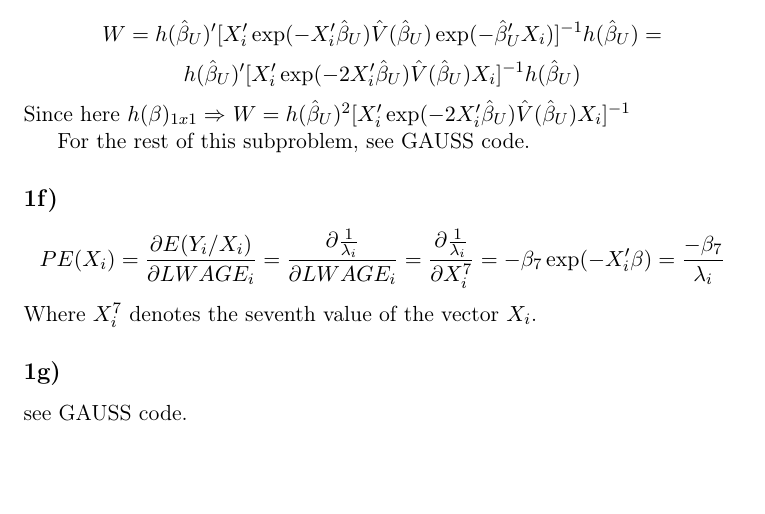
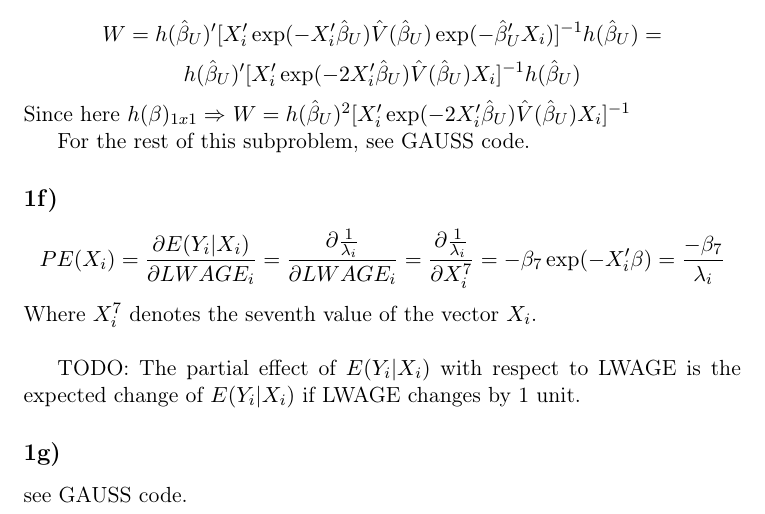
Before and after one commit to joidegn/econ-take-home, a LaTeX document (848553.tex): part of page 3 of 3, cut so that both start at the same text, the shorter picture padded with empty space. Compiled offline with pdfLaTeX.

Commit message:
added another note to self

```diff
--- a/848553.tex
+++ b/848553.tex
@@ -79,7 +79,10 @@ $$ h(\hat{\beta}_U)'[X_i'\exp(-2X_i'\hat{\beta}_U)\hat{V}(\hat{\beta}_U)X_i]^{-1
 For the rest of this subproblem, see GAUSS code.
 
 \subsection{}
-$$PE(X_i) = \frac{\partial E(Y_i/X_i)}{\partial LWAGE_i} = \frac{\partial{\frac{1}{\lambda_i}}}{\partial LWAGE_i} = \frac{\partial{\frac{1}{\lambda_i}}}{\partial X_i^7} = -\beta_7\exp(-X_i'\beta) = \frac{-\beta_7}{\lambda_i}$$ Where $X_i^7$ denotes the seventh value of the vector $X_i$.
+$$PE(X_i) = \frac{\partial E(Y_i|X_i)}{\partial LWAGE_i} = \frac{\partial{\frac{1}{\lambda_i}}}{\partial LWAGE_i} = \frac{\partial{\frac{1}{\lambda_i}}}{\partial X_i^7} = -\beta_7\exp(-X_i'\beta) = \frac{-\beta_7}{\lambda_i}$$ Where $X_i^7$ denotes the seventh value of the vector $X_i$.
+\\
+
+TODO: The partial effect of $E(Y_i|X_i)$ with respect to LWAGE is the expected change of $E(Y_i|X_i)$ if LWAGE changes by 1 unit.
 
 \subsection{}
 see GAUSS code.
```
Also changed, not shown: 2 other files.
